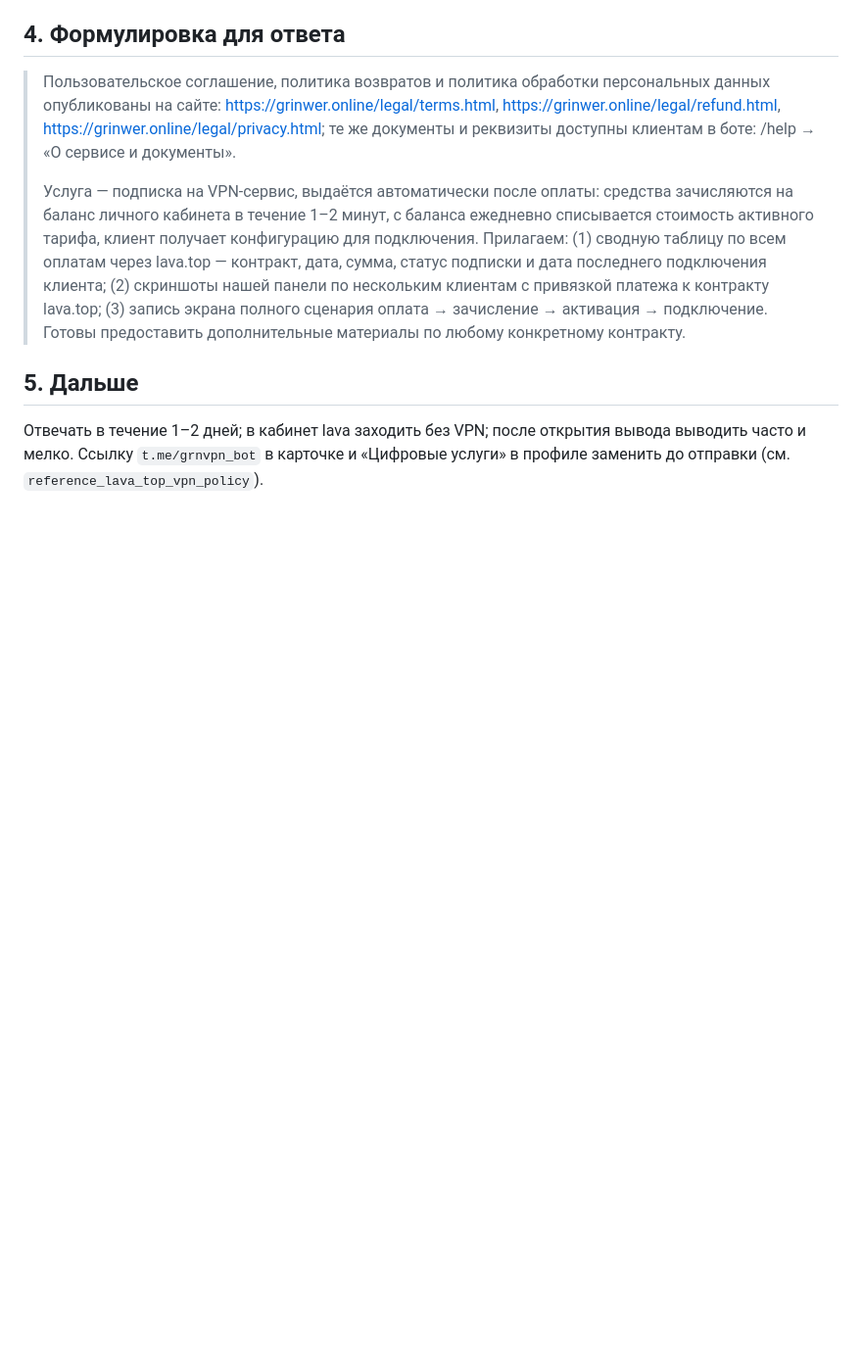
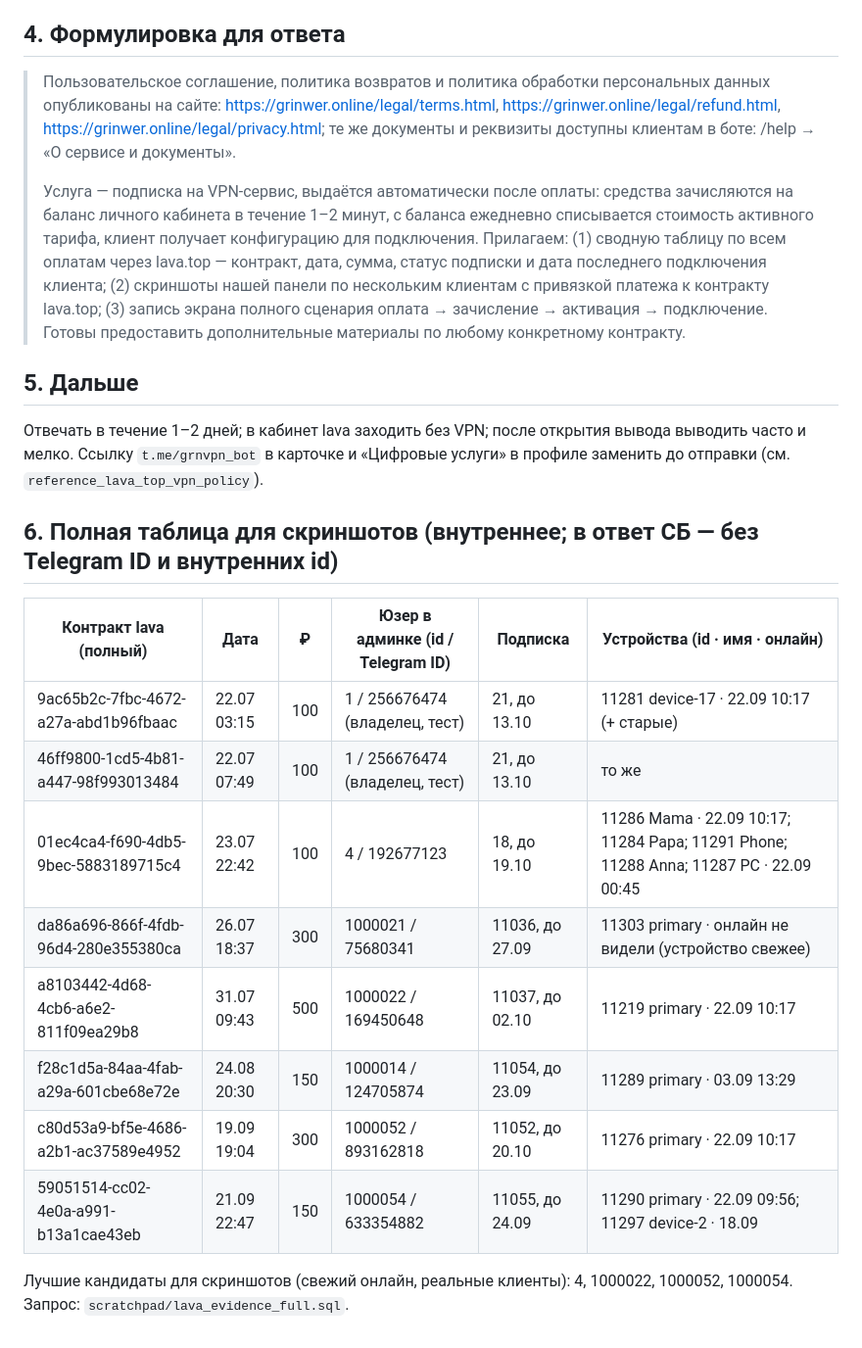
Before and after one commit to grinwe/vpn, a Markdown page: docs/operations/lava_security_check_2026_09_22.md, the part around the change. Shown at 98% size. Drawn GitHub-style; blank space fills up the shorter version.

Commit message:
docs(lava): полная таблица контрактов и юзеров для скриншотов проверки СБ
Co-Authored-By: Claude Fable 5.1 <noreply@anthropic.com>
Claude-Session: https://claude.ai/code/session_0112iPe7zxiaVGwN5FyAM379

```diff
--- a/docs/operations/lava_security_check_2026_09_22.md
+++ b/docs/operations/lava_security_check_2026_09_22.md
@@ -55,3 +55,18 @@
 ## 5. Дальше
 
 Отвечать в течение 1–2 дней; в кабинет lava заходить без VPN; после открытия вывода выводить часто и мелко. Ссылку `t.me/grnvpn_bot` в карточке и «Цифровые услуги» в профиле заменить до отправки (см. `reference_lava_top_vpn_policy`).
+
+## 6. Полная таблица для скриншотов (внутреннее; в ответ СБ — без Telegram ID и внутренних id)
+
+| Контракт lava (полный) | Дата | ₽ | Юзер в админке (id / Telegram ID) | Подписка | Устройства (id · имя · онлайн) |
+|---|---|---|---|---|---|
+| 9ac65b2c-7fbc-4672-a27a-abd1b96fbaac | 22.07 03:15 | 100 | 1 / 256676474 (владелец, тест) | 21, до 13.10 | 11281 device-17 · 22.09 10:17 (+ старые) |
+| 46ff9800-1cd5-4b81-a447-98f993013484 | 22.07 07:49 | 100 | 1 / 256676474 (владелец, тест) | 21, до 13.10 | то же |
+| 01ec4ca4-f690-4db5-9bec-5883189715c4 | 23.07 22:42 | 100 | 4 / 192677123 | 18, до 19.10 | 11286 Mama · 22.09 10:17; 11284 Papa; 11291 Phone; 11288 Anna; 11287 PC · 22.09 00:45 |
+| da86a696-866f-4fdb-96d4-280e355380ca | 26.07 18:37 | 300 | 1000021 / 75680341 | 11036, до 27.09 | 11303 primary · онлайн не видели (устройство свежее) |
+| a8103442-4d68-4cb6-a6e2-811f09ea29b8 | 31.07 09:43 | 500 | 1000022 / 169450648 | 11037, до 02.10 | 11219 primary · 22.09 10:17 |
+| f28c1d5a-84aa-4fab-a29a-601cbe68e72e | 24.08 20:30 | 150 | 1000014 / 124705874 | 11054, до 23.09 | 11289 primary · 03.09 13:29 |
+| c80d53a9-bf5e-4686-a2b1-ac37589e4952 | 19.09 19:04 | 300 | 1000052 / 893162818 | 11052, до 20.10 | 11276 primary · 22.09 10:17 |
+| 59051514-cc02-4e0a-a991-b13a1cae43eb | 21.09 22:47 | 150 | 1000054 / 633354882 | 11055, до 24.09 | 11290 primary · 22.09 09:56; 11297 device-2 · 18.09 |
+
+Лучшие кандидаты для скриншотов (свежий онлайн, реальные клиенты): 4, 1000022, 1000052, 1000054. Запрос: `scratchpad/lava_evidence_full.sql`.
```
